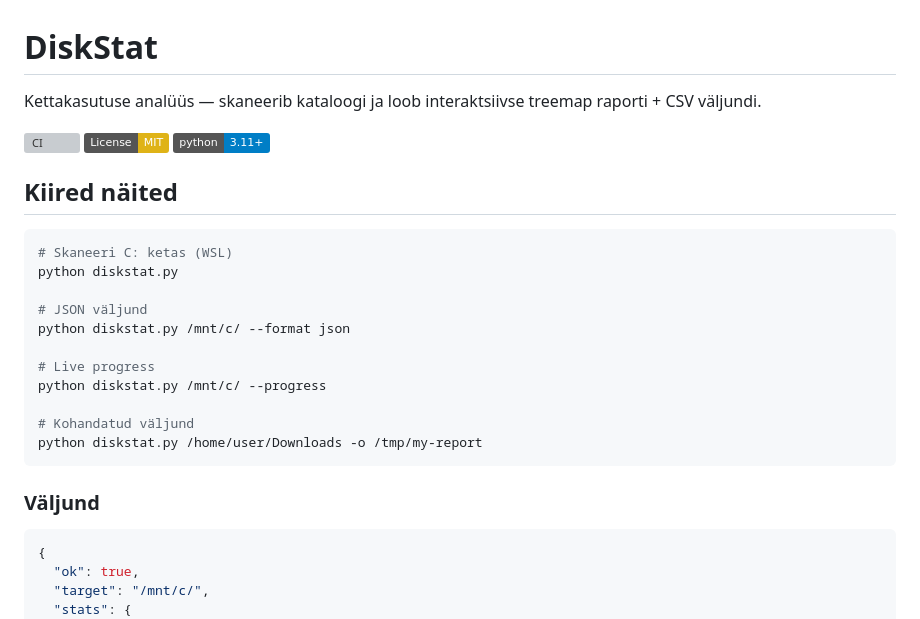
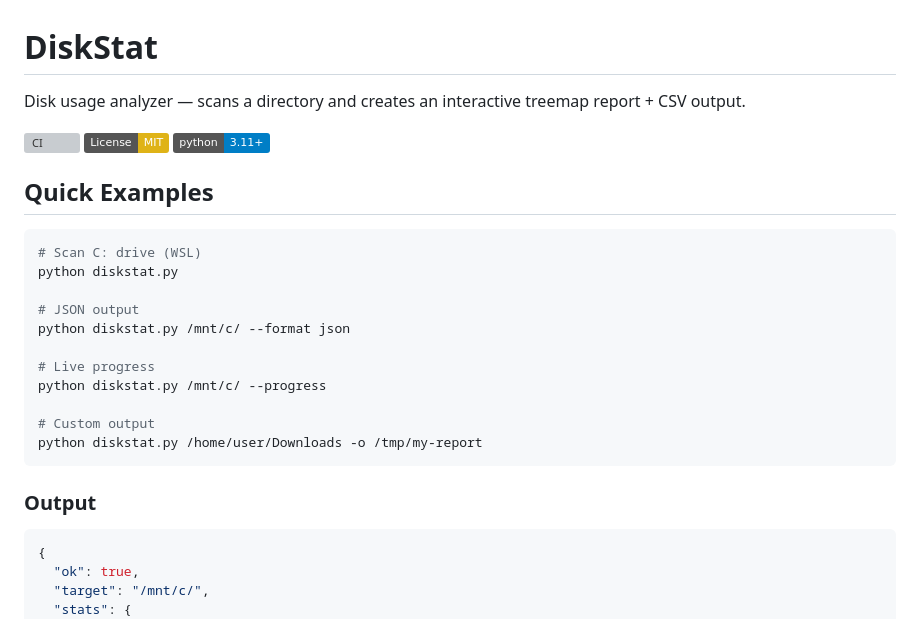
Before and after one commit to stennu718/diskstat, a Markdown page: README.md, the part around one of its changes. Rendered like a GitHub page; badges without logos; grey boxes are pictures that could not be loaded.

````diff
--- a/README.md
+++ b/README.md
@@ -1,28 +1,28 @@
 # DiskStat
 
-Kettakasutuse analüüs — skaneerib kataloogi ja loob interaktsiivse treemap raporti + CSV väljundi.
+Disk usage analyzer — scans a directory and creates an interactive treemap report + CSV output.
 
 [![CI](https://github.com/stennu718/diskstat/actions/workflows/tests.yml/badge.svg)](https://github.com/stennu718/diskstat/actions/workflows/tests.yml)
 [![License: MIT](https://img.shields.io/badge/License-MIT-yellow.svg)](https://opensource.org/licenses/MIT)
 [![Python](https://img.shields.io/badge/python-3.11+-blue.svg)](https://www.python.org/downloads/)
 
-## Kiired näited
+## Quick Examples
 
 ```bash
-# Skaneeri C: ketas (WSL)
+# Scan C: drive (WSL)
 python diskstat.py
 
-# JSON väljund
+# JSON output
 python diskstat.py /mnt/c/ --format json
 
 # Live progress
 python diskstat.py /mnt/c/ --progress
 
-# Kohandatud väljund
+# Custom output
 python diskstat.py /home/user/Downloads -o /tmp/my-report
 ```
 
-### Väljund
+### Output
 
 ```json
 {
````
Also changed, not shown: other parts of README.md (+37 -36 lines).
